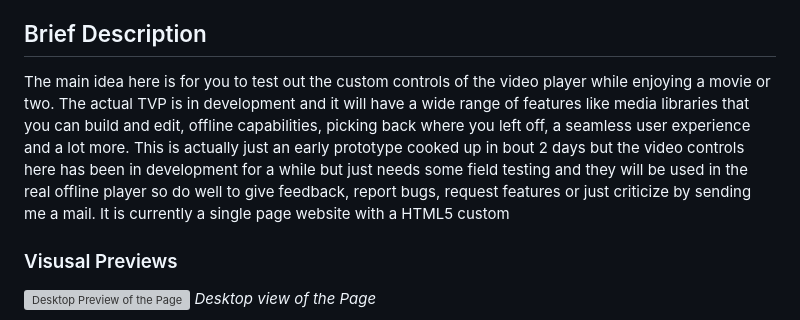
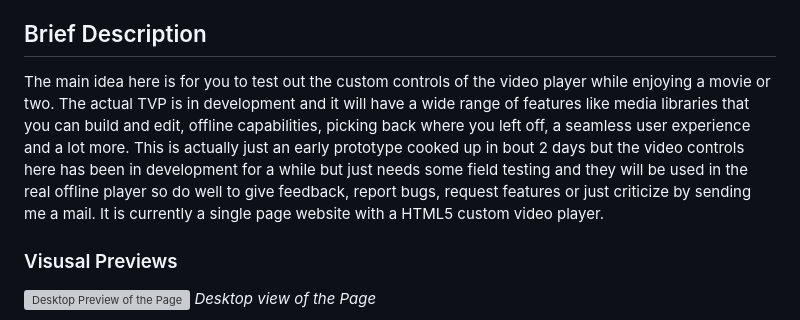
Before and after one commit to Tobi007-del/TMG_VIDEO_PLAYER, a Markdown page: README.md, the part around the change. Drawn GitHub-style; grey boxes are pictures that could not be loaded.

```diff
--- a/README.md
+++ b/README.md
@@ -15,7 +15,7 @@
 
 ## Brief Description
 
-The main idea here is for you to test out the custom controls of the video player while enjoying a movie or two. The actual TVP is in development and it will have a wide range of features like media libraries that you can build and edit, offline capabilities, picking back where you left off, a seamless user experience and a lot more. This is actually just an early prototype cooked up in bout 2 days but the video controls here has been in development for a while but just needs some field testing and they will be used in the real offline player so do well to give feedback, report bugs, request features or just criticize by sending me a mail. It is currently a single page website with a HTML5 custom
+The main idea here is for you to test out the custom controls of the video player while enjoying a movie or two. The actual TVP is in development and it will have a wide range of features like media libraries that you can build and edit, offline capabilities, picking back where you left off, a seamless user experience and a lot more. This is actually just an early prototype cooked up in bout 2 days but the video controls here has been in development for a while but just needs some field testing and they will be used in the real offline player so do well to give feedback, report bugs, request features or just criticize by sending me a mail. It is currently a single page website with a HTML5 custom video player.
 
 ### Visusal Previews
 
```
